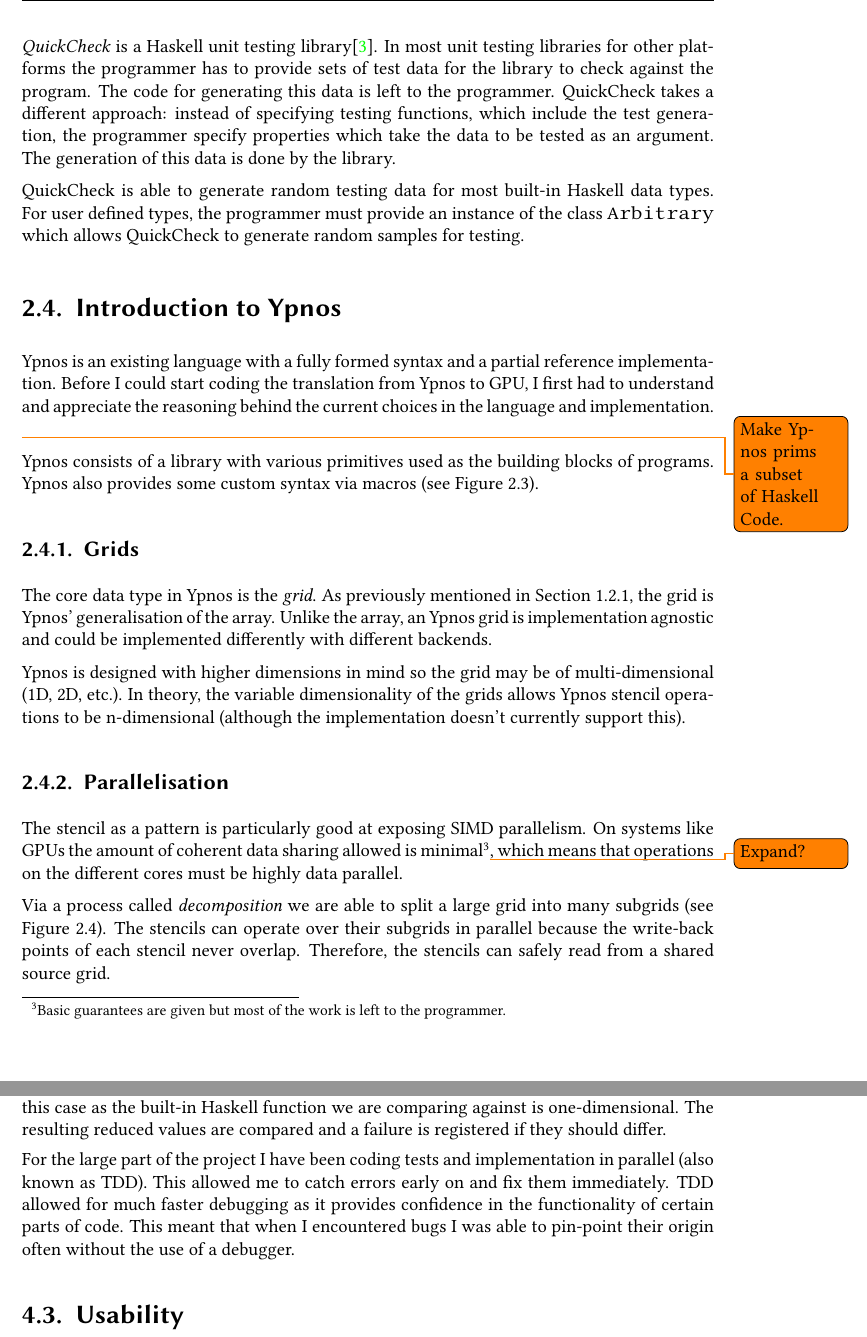
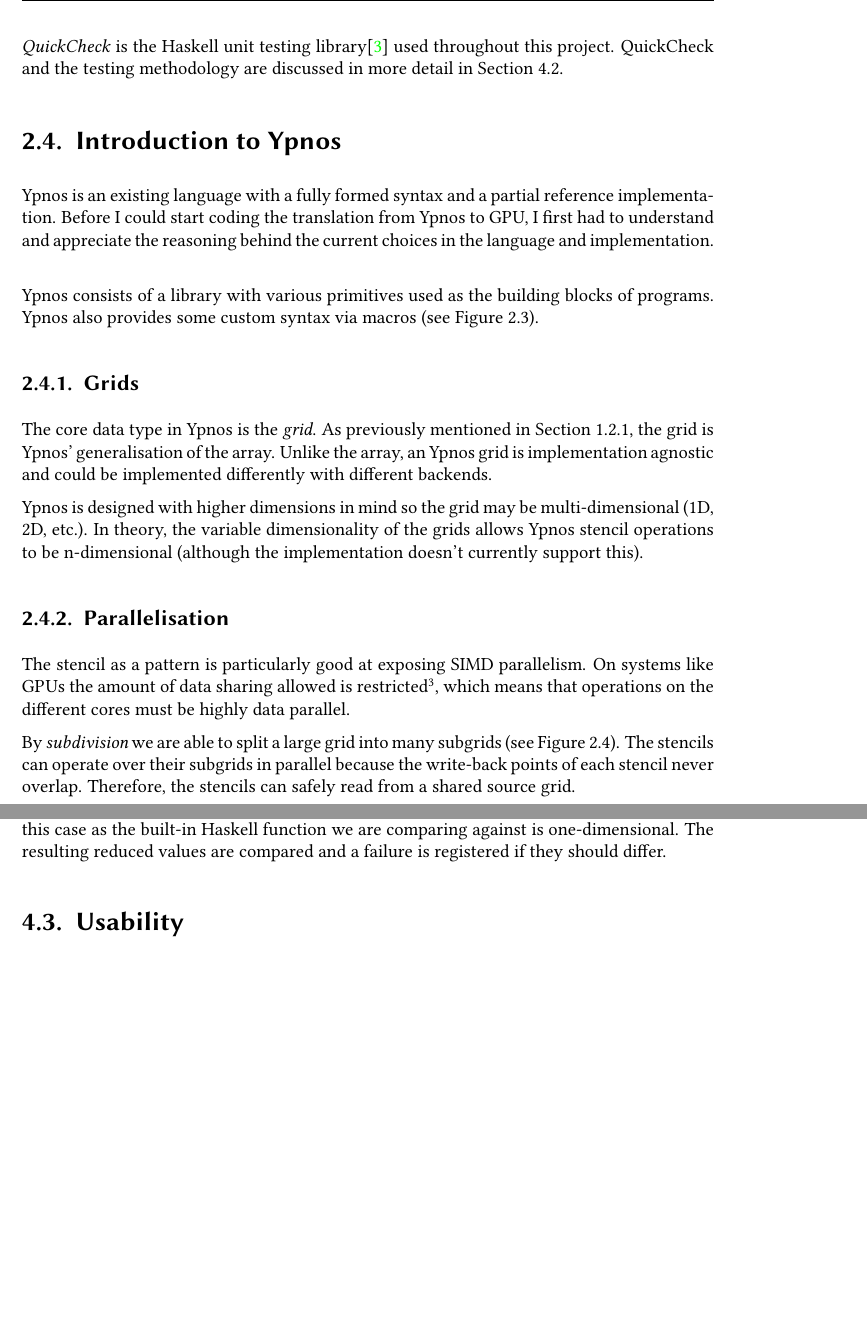
Before and after one commit to sampattuzzi/PartII-Proposal, a LaTeX thesis (diss.tex): two parts of pages 19 and 49 of 70, joined at a grey line, cut at the place of the change, the shorter picture padded with empty space. Compiled offline with pdfLaTeX; a LaTeX package or settings file that is missing is left out.

Commit message:
My changes to prep

```diff
--- a/diss.tex
+++ b/diss.tex
@@ -457,19 +457,9 @@
 approach allowed me to quickly and effectively find bugs which had not already
 been found by the Haskell type system.
 
-\emph{QuickCheck} is a Haskell unit testing library\cite{claessen2011}. In most
-unit testing libraries for other platforms the programmer has to provide sets of
-test data for the library to check against the program.  The code for generating
-this data is left to the programmer. QuickCheck takes a different approach:
-instead of specifying testing functions, which include the test generation, the
-programmer specify properties which take the data to be tested as an
-argument. The generation of this data is done by the library.
-
-QuickCheck is able to generate random testing data for most built-in Haskell
-data types. For user defined types, the programmer must provide an instance of
-the class \texttt{Arbitrary} which allows QuickCheck to generate random samples
-for testing.
-
+\emph{QuickCheck} is the Haskell unit testing library\cite{claessen2011} used
+throughout this project. QuickCheck and the testing methodology are discussed in
+more detail in \autoref{sec:correctness}.
 
 \section{Introduction to Ypnos}
 \label{sec:introduction-ypnos}
@@ -478,7 +468,6 @@
 implementation. Before I could start coding the translation from Ypnos to GPU, I
 first had to understand and appreciate the reasoning behind the current choices
 in the language and implementation.
-\todo{Make Ypnos prims a subset of Haskell Code.}
 \begin{figure}[!h]
 \centering
 % Define block styles
@@ -538,7 +531,7 @@
 the array, an Ypnos grid is implementation agnostic and could be implemented
 differently with different backends.
 
-Ypnos is designed with higher dimensions in mind so the grid may be of
+Ypnos is designed with higher dimensions in mind so the grid may be
 multi-dimensional (1D, 2D, etc.). In theory, the variable dimensionality of the
 grids allows Ypnos stencil operations to be n-dimensional (although the
 implementation doesn't currently support this).
@@ -546,15 +539,15 @@
 \subsection{Parallelisation}
 
 The stencil as a pattern is particularly good at exposing SIMD parallelism. On
-systems like GPUs the amount of coherent data sharing allowed is
-minimal\footnote{Basic guarantees are given but most of the work is left to the
-  programmer.}\todo{Expand?}, which means that operations on the different cores
-must be highly data parallel.
-
-Via a process called \emph{decomposition} we are able to split a large grid into
-many subgrids (see Figure~\ref{fig:sten-decomp}). The stencils can operate over
-their subgrids in parallel because the write-back points of each stencil never
-overlap. Therefore, the stencils can safely read from a shared source grid.
+systems like GPUs the amount of data sharing allowed is
+restricted\footnote{Access to global shared memory (between thread blocks) is
+  expensive. Instead thread block local memory should be used.}, which means
+that operations on the different cores must be highly data parallel.
+
+By \emph{subdivision} we are able to split a large grid into many subgrids (see
+Figure~\ref{fig:sten-decomp}). The stencils can operate over their subgrids in
+parallel because the write-back points of each stencil never overlap. Therefore,
+the stencils can safely read from a shared source grid.
 
 \begin{figure}[h]
 \centering
@@ -1914,13 +1902,6 @@
 one-dimensional. The resulting reduced values are compared and a failure is
 registered if they should differ.
 
-For the large part of the project I have been coding tests and implementation in
-parallel (also known as TDD). This allowed me to catch errors early on and fix
-them immediately.  TDD allowed for much faster debugging as it provides
-confidence in the functionality of certain parts of code. This meant that when I
-encountered bugs I was able to pin-point their origin often without the use of a
-debugger.
-
 \section{Usability}
 
 While not mentioned in my original proposal, the usability to the programmer is
```
Also changed, not shown: diss.pdf, diss.tex (75 more changed lines).
